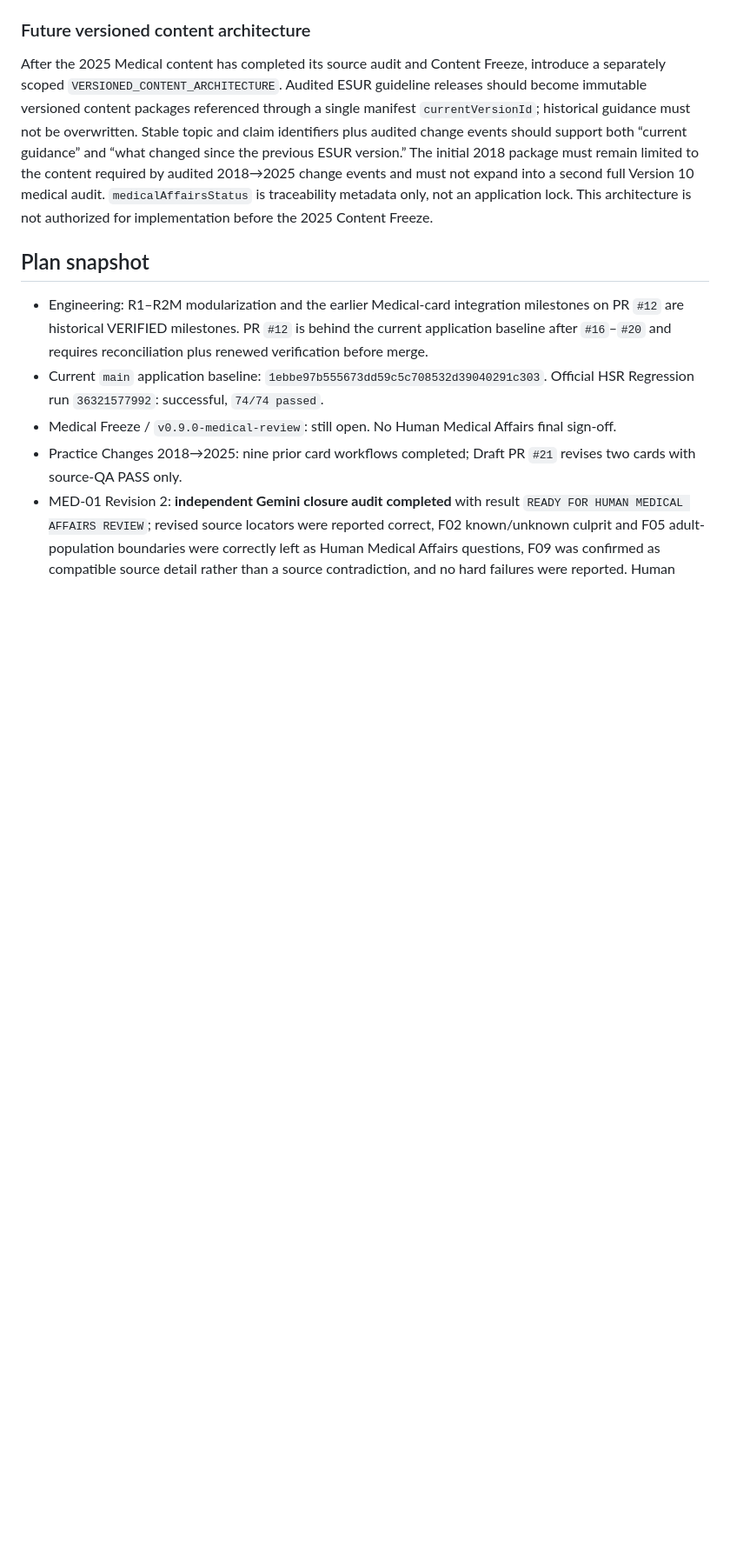
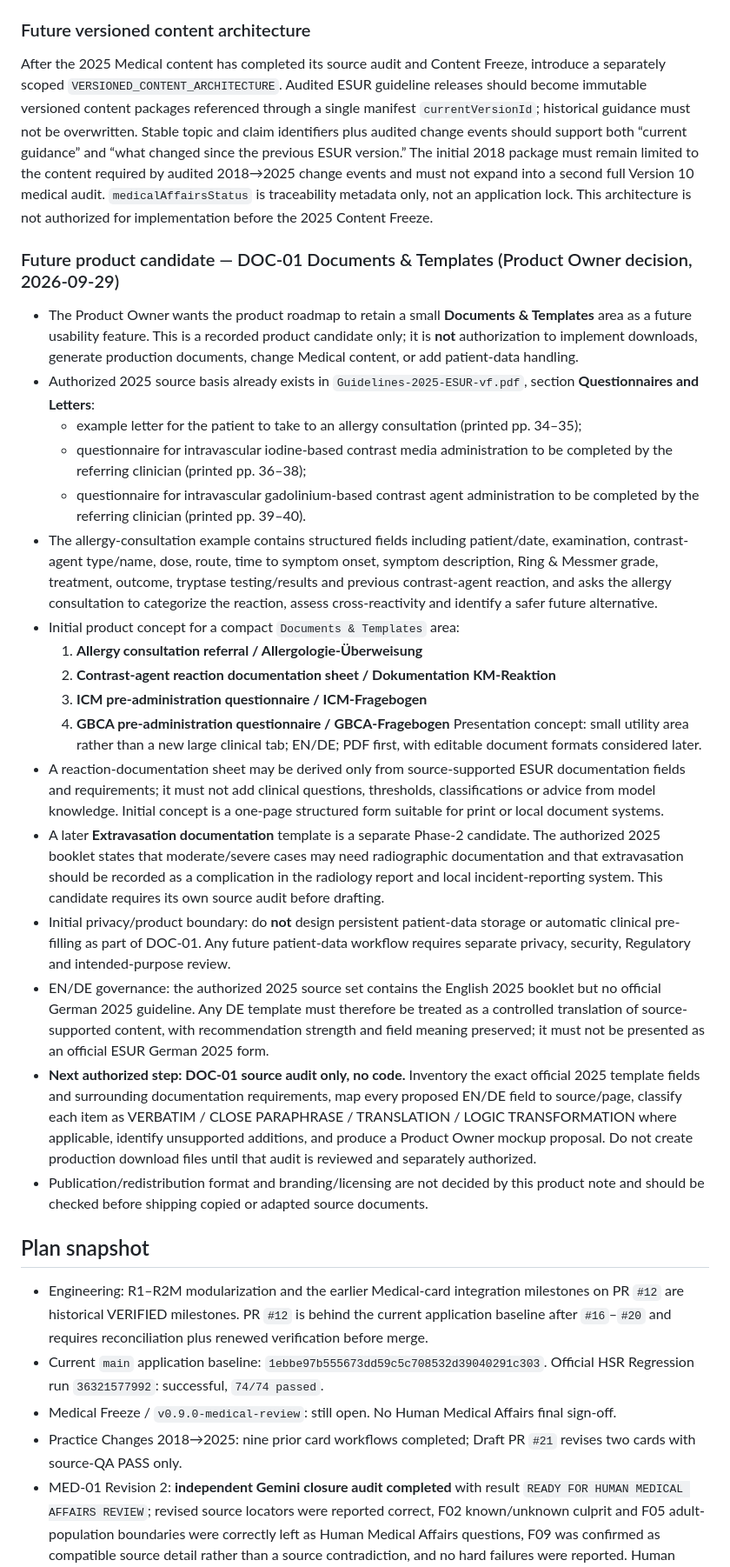
Before and after one commit to KnoxiCoke/Esur22, a Markdown page: PROJECT_STATE.md, the part around one of its changes. Shown at 87% size. Drawn GitHub-style; blank space fills up the shorter version.

Commit message:
Record DOC-01 documents and templates roadmap candidate

```diff
--- a/PROJECT_STATE.md
+++ b/PROJECT_STATE.md
@@ -211,6 +211,28 @@ The independently verified PR `#12` Medical integration code commit `0cba0542fef
 ### Future versioned content architecture
 
 After the 2025 Medical content has completed its source audit and Content Freeze, introduce a separately scoped `VERSIONED_CONTENT_ARCHITECTURE`. Audited ESUR guideline releases should become immutable versioned content packages referenced through a single manifest `currentVersionId`; historical guidance must not be overwritten. Stable topic and claim identifiers plus audited change events should support both “current guidance” and “what changed since the previous ESUR version.” The initial 2018 package must remain limited to the content required by audited 2018→2025 change events and must not expand into a second full Version 10 medical audit. `medicalAffairsStatus` is traceability metadata only, not an application lock. This architecture is not authorized for implementation before the 2025 Content Freeze.
+
+
+### Future product candidate — DOC-01 Documents & Templates (Product Owner decision, 2026-09-29)
+
+- The Product Owner wants the product roadmap to retain a small **Documents & Templates** area as a future usability feature. This is a recorded product candidate only; it is **not** authorization to implement downloads, generate production documents, change Medical content, or add patient-data handling.
+- Authorized 2025 source basis already exists in `Guidelines-2025-ESUR-vf.pdf`, section **Questionnaires and Letters**:
+  - example letter for the patient to take to an allergy consultation (printed pp. 34–35);
+  - questionnaire for intravascular iodine-based contrast media administration to be completed by the referring clinician (printed pp. 36–38);
+  - questionnaire for intravascular gadolinium-based contrast agent administration to be completed by the referring clinician (printed pp. 39–40).
+- The allergy-consultation example contains structured fields including patient/date, examination, contrast-agent type/name, dose, route, time to symptom onset, symptom description, Ring & Messmer grade, treatment, outcome, tryptase testing/results and previous contrast-agent reaction, and asks the allergy consultation to categorize the reaction, assess cross-reactivity and identify a safer future alternative.
+- Initial product concept for a compact `Documents & Templates` area:
+  1. **Allergy consultation referral / Allergologie-Überweisung**
+  2. **Contrast-agent reaction documentation sheet / Dokumentation KM-Reaktion**
+  3. **ICM pre-administration questionnaire / ICM-Fragebogen**
+  4. **GBCA pre-administration questionnaire / GBCA-Fragebogen**
+  Presentation concept: small utility area rather than a new large clinical tab; EN/DE; PDF first, with editable document formats considered later.
+- A reaction-documentation sheet may be derived only from source-supported ESUR documentation fields and requirements; it must not add clinical questions, thresholds, classifications or advice from model knowledge. Initial concept is a one-page structured form suitable for print or local document systems.
+- A later **Extravasation documentation** template is a separate Phase-2 candidate. The authorized 2025 booklet states that moderate/severe cases may need radiographic documentation and that extravasation should be recorded as a complication in the radiology report and local incident-reporting system. This candidate requires its own source audit before drafting.
+- Initial privacy/product boundary: do **not** design persistent patient-data storage or automatic clinical pre-filling as part of DOC-01. Any future patient-data workflow requires separate privacy, security, Regulatory and intended-purpose review.
+- EN/DE governance: the authorized 2025 source set contains the English 2025 booklet but no official German 2025 guideline. Any DE template must therefore be treated as a controlled translation of source-supported content, with recommendation strength and field meaning preserved; it must not be presented as an official ESUR German 2025 form.
+- **Next authorized step: DOC-01 source audit only, no code.** Inventory the exact official 2025 template fields and surrounding documentation requirements, map every proposed EN/DE field to source/page, classify each item as VERBATIM / CLOSE PARAPHRASE / TRANSLATION / LOGIC TRANSFORMATION where applicable, identify unsupported additions, and produce a Product Owner mockup proposal. Do not create production download files until that audit is reviewed and separately authorized.
+- Publication/redistribution format and branding/licensing are not decided by this product note and should be checked before shipping copied or adapted source documents.
 
 ## Plan snapshot
 
```
Also changed, not shown: other parts of PROJECT_STATE.md (+1 -1 lines).
